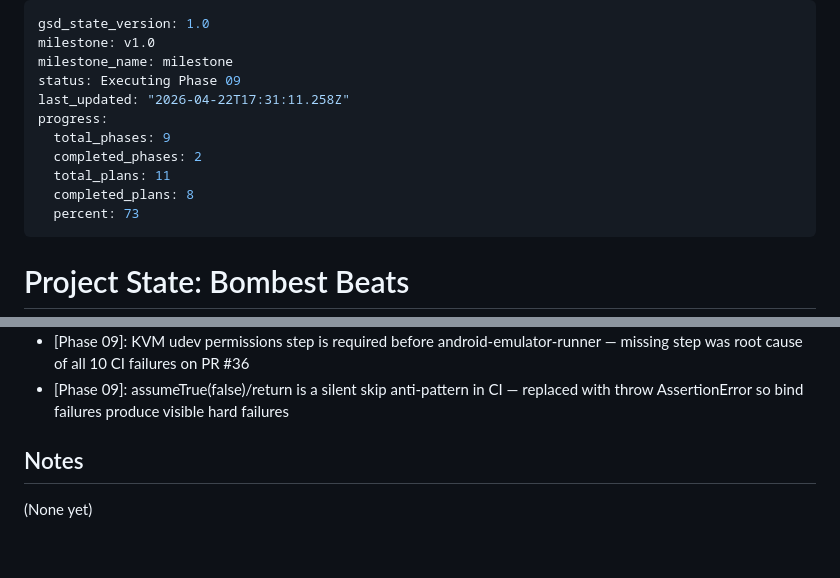
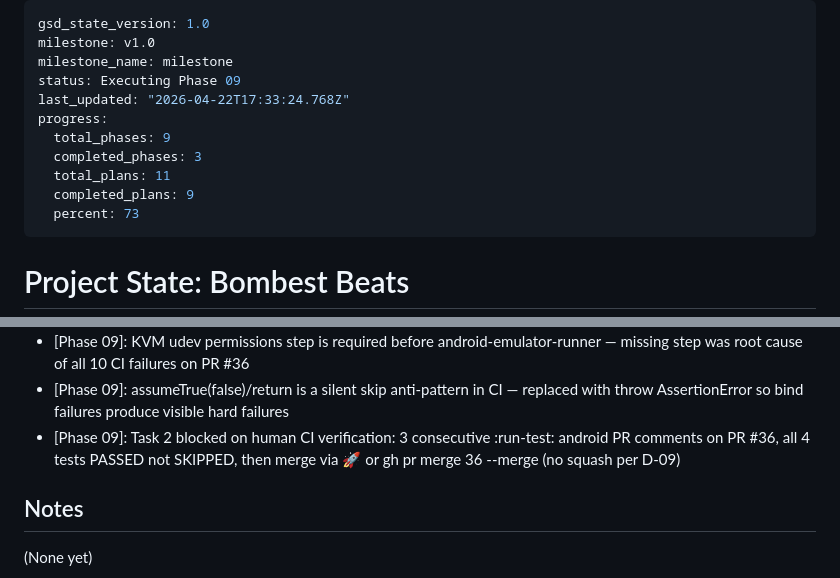
Before and after one commit to Bombest-Audio/bombest-beats, a Markdown page: .planning/STATE.md, 2 parts joined by grey strips. Rendered like a GitHub page; blank space fills up the shorter version.

Commit message:
docs(09-02): complete plan 2 — push CI fixes, checkpoint task 2 pending
- Task 1 complete: pushed Plan 01 commits (KVM + assumeTrue fix) to
  origin/test/verify-e2e-android-ci; PR #36 head updated to 617c30a1
- Task 2 PENDING: 3 consecutive :run-test: android runs required on PR #36
  with all 4 tests PASSED (not SKIPPED) before merge

Co-Authored-By: Claude Sonnet 4.6 <noreply@anthropic.com>

```diff
--- a/.planning/STATE.md
+++ b/.planning/STATE.md
@@ -3,12 +3,12 @@ gsd_state_version: 1.0
 milestone: v1.0
 milestone_name: milestone
 status: Executing Phase 09
-last_updated: "2026-04-22T17:31:11.258Z"
+last_updated: "2026-04-22T17:33:24.768Z"
 progress:
   total_phases: 9
-  completed_phases: 2
+  completed_phases: 3
   total_plans: 11
-  completed_plans: 8
+  completed_plans: 9
   percent: 73
 ---
 
@@ -54,6 +54,7 @@ Plan: 1 of 2
 - [Phase 08]: CarPlay: Playlists-first browse tree (D-15), entitlement declared now for future App Store submission (D-14), .task modifier for AudioService wiring
 - [Phase 09]: KVM udev permissions step is required before android-emulator-runner — missing step was root cause of all 10 CI failures on PR #36
 - [Phase 09]: assumeTrue(false)/return is a silent skip anti-pattern in CI — replaced with throw AssertionError so bind failures produce visible hard failures
+- [Phase 09]: Task 2 blocked on human CI verification: 3 consecutive :run-test: android PR comments on PR #36, all 4 tests PASSED not SKIPPED, then merge via 🚀 or gh pr merge 36 --merge (no squash per D-09)
 
 ## Notes
 
```
Also changed, not shown: 1 other file.
